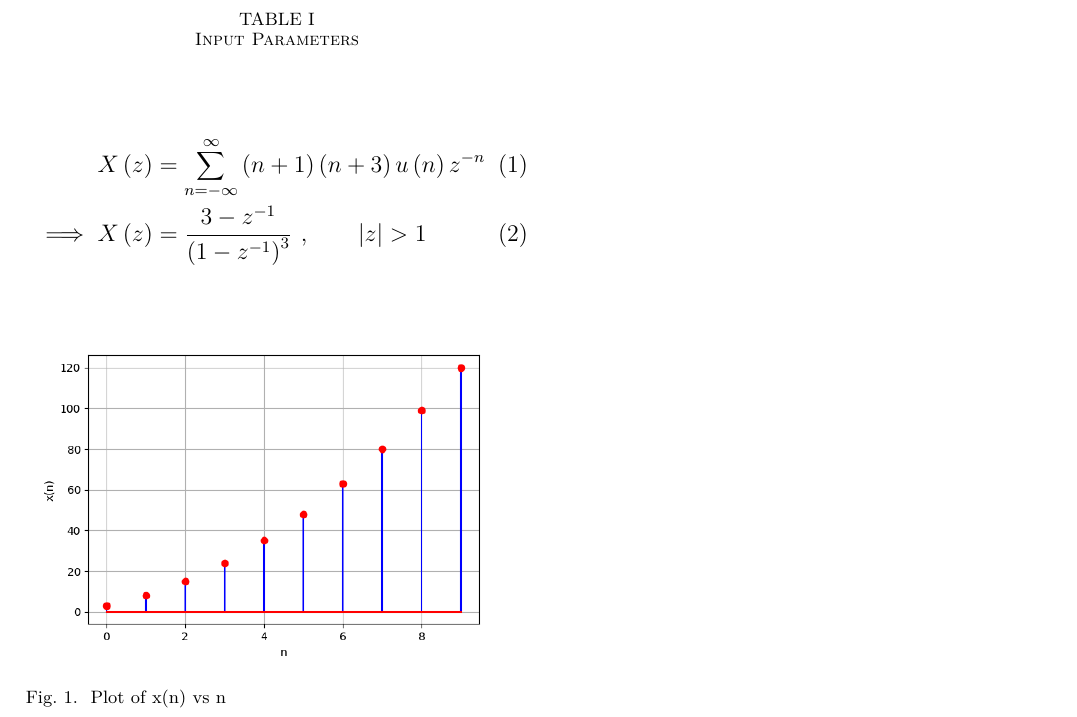
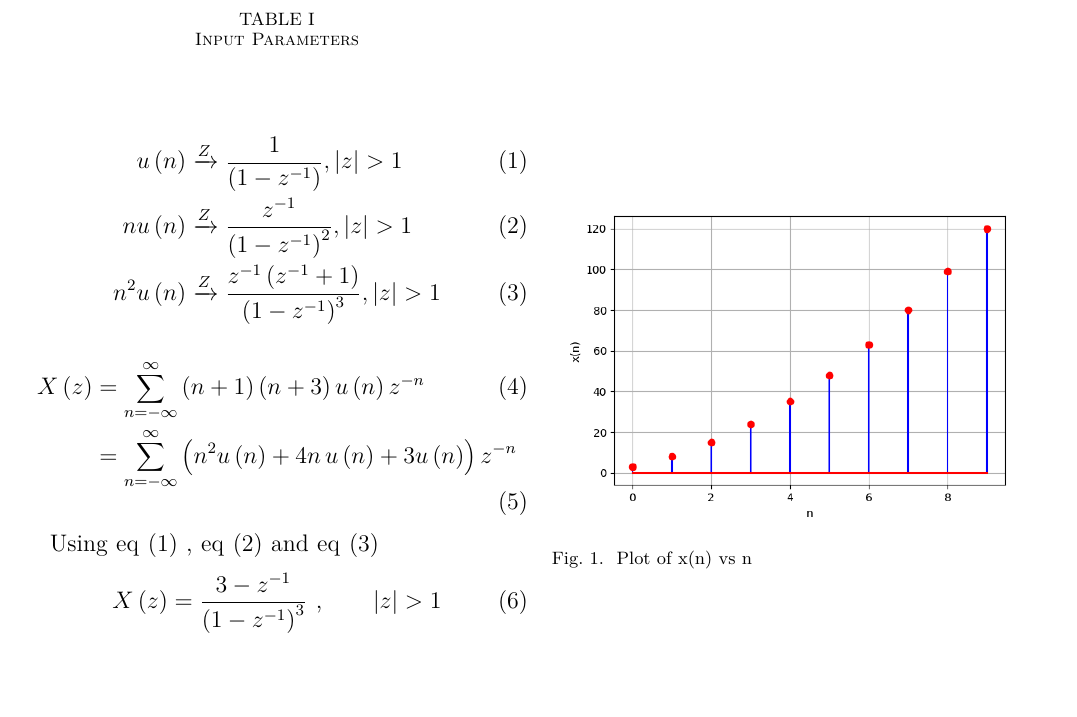
Before and after one commit to karthikyadav26/Discrete_11.9.1.1, a LaTeX paper (main.tex): part of the page, cut so that both start at the same text, the shorter picture padded with empty space. Compiled offline with pdfLaTeX.

Commit message:
discrete 11.9.1.1

```diff
--- a/main.tex
+++ b/main.tex
@@ -33,10 +33,21 @@ $a_n = n \brak{n+2}$
 \solution
 
 \input{tables/table}
+\begin{align}
+u\brak{n} & \xrightarrow {Z} \frac{1}{\brak{1-z^{-1}}} ,   \abs{z} >1 \label{eq:24.11.9.1.1.1}\\
+    n u\brak{n} & \xrightarrow {Z} \frac{z^{-1}}{\brak{1-z^{-1}}^2} ,   \abs{z} >1 \label{eq:24.11.9.1.1.2}\\
+    n^2 u\brak{n} & \xrightarrow{Z} \frac{z^{-1}\brak{z^{-1}+1}}{\brak{1-z^{-1}}^3} ,  \abs{z} > 1\label{eq:24.11.9.1.1.3}
+\end{align}
+
 
 \begin{align}
     X \brak{z} & = \sum_{n=-\infty}^{\infty}  \brak{n+1}\brak{n+3} u \brak{n}   z^{-n} \\
-    \implies X \brak{z} & = \frac{ 3-z^{-1}}{\brak{1-z^{-1}}^3} \text{ ,}\qquad \abs{z}>1
+    & = \sum_{n=-\infty}^{\infty}  \brak{n^{2}u\brak{n} + 4 n\, u\brak{n}  + 3u\brak{n} } z^{-n}
+\end{align}
+
+Using eq \eqref{eq:24.11.9.1.1.1} , eq \eqref{eq:24.11.9.1.1.2} and eq \eqref{eq:24.11.9.1.1.3}
+\begin{align}
+     X \brak{z} & = \frac{ 3-z^{-1}}{\brak{1-z^{-1}}^3} \text{ ,}\qquad \abs{z}>1
 \end{align}
 
 \begin{figure}[ht]
```
Also changed, not shown: main.pdf, 2 other files.
